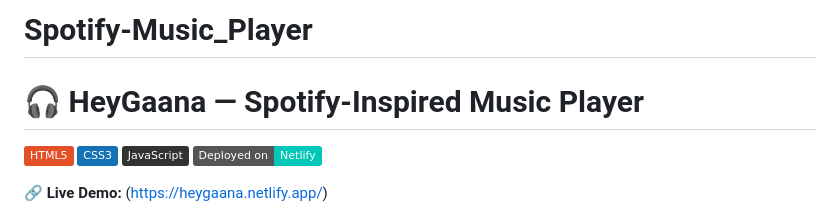
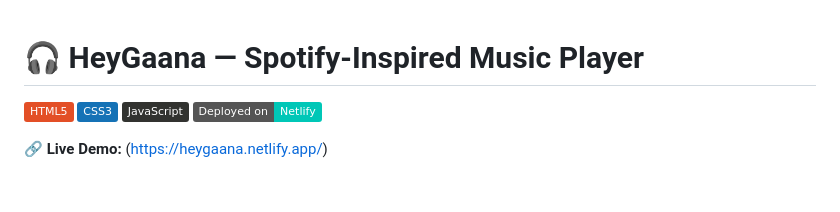
Before and after one commit to mayankupadhyay-1260/Spotify-Music_Player, a Markdown page: README.md, the part around the change. Drawn GitHub-style; badges without logos; blank space fills up the shorter version.

Commit message:
Remove project title from README
Removed project title from README.

```diff
--- a/README.md
+++ b/README.md
@@ -1,5 +1,3 @@
-# Spotify-Music_Player
-
 # 🎧 HeyGaana — Spotify-Inspired Music Player
 
 ![HTML](https://img.shields.io/badge/HTML5-E34F26?style=flat&logo=html5&logoColor=white)
```
